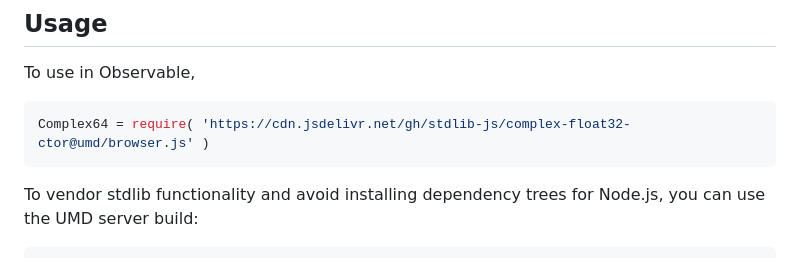
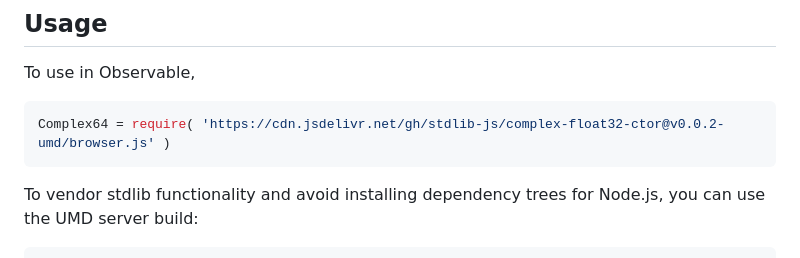
Before and after one commit to stdlib-js/complex-float32-ctor, a Markdown page: README.md, the part around the change printed below. Drawn GitHub-style.

Commit message:
Update README.md for UMD bundle v0.0.2

````diff
--- a/README.md
+++ b/README.md
@@ -54,7 +54,7 @@ limitations under the License.
 To use in Observable,
 
 ```javascript
-Complex64 = require( 'https://cdn.jsdelivr.net/gh/stdlib-js/complex-float32-ctor@umd/browser.js' )
+Complex64 = require( 'https://cdn.jsdelivr.net/gh/stdlib-js/complex-float32-ctor@v0.0.2-umd/browser.js' )
 ```
 
 To vendor stdlib functionality and avoid installing dependency trees for Node.js, you can use the UMD server build:
````
Also changed, not shown: other parts of README.md (+2 -2 lines).
